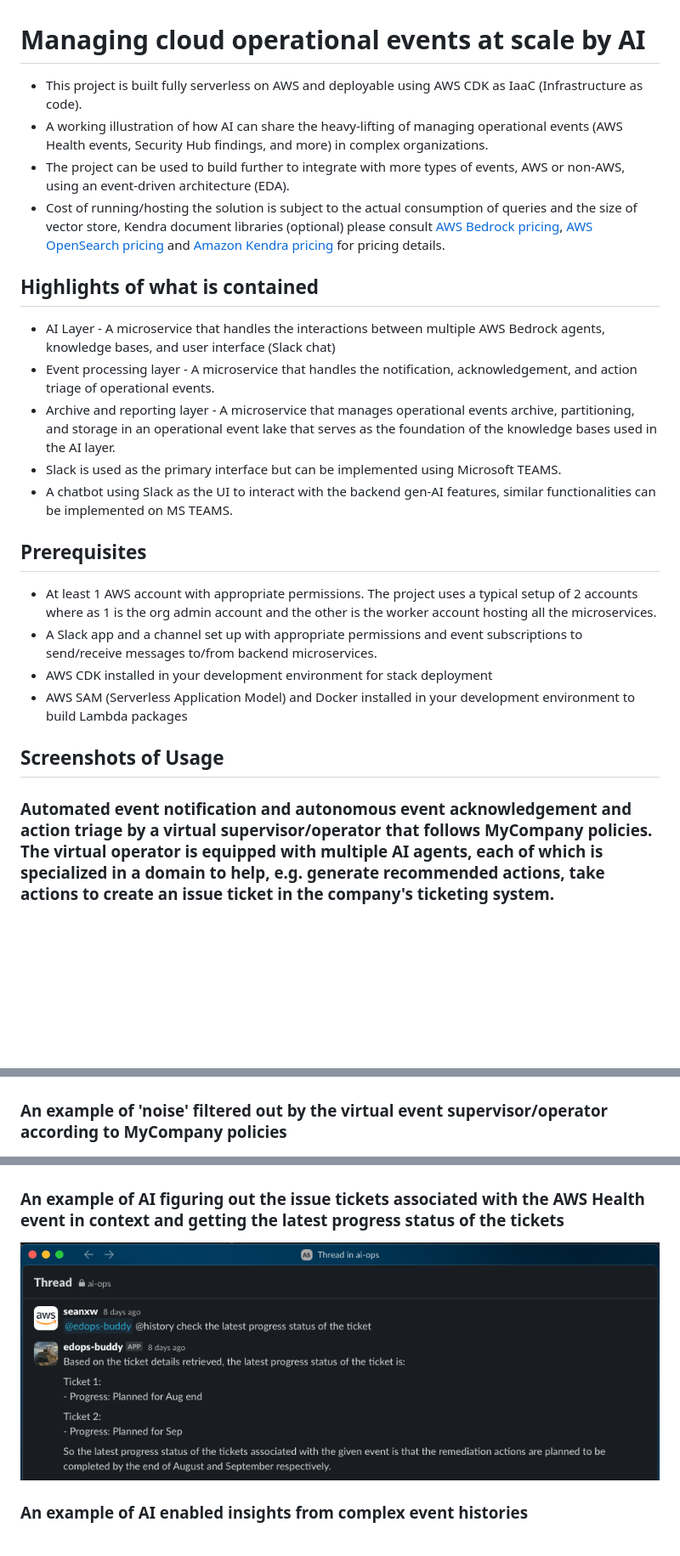
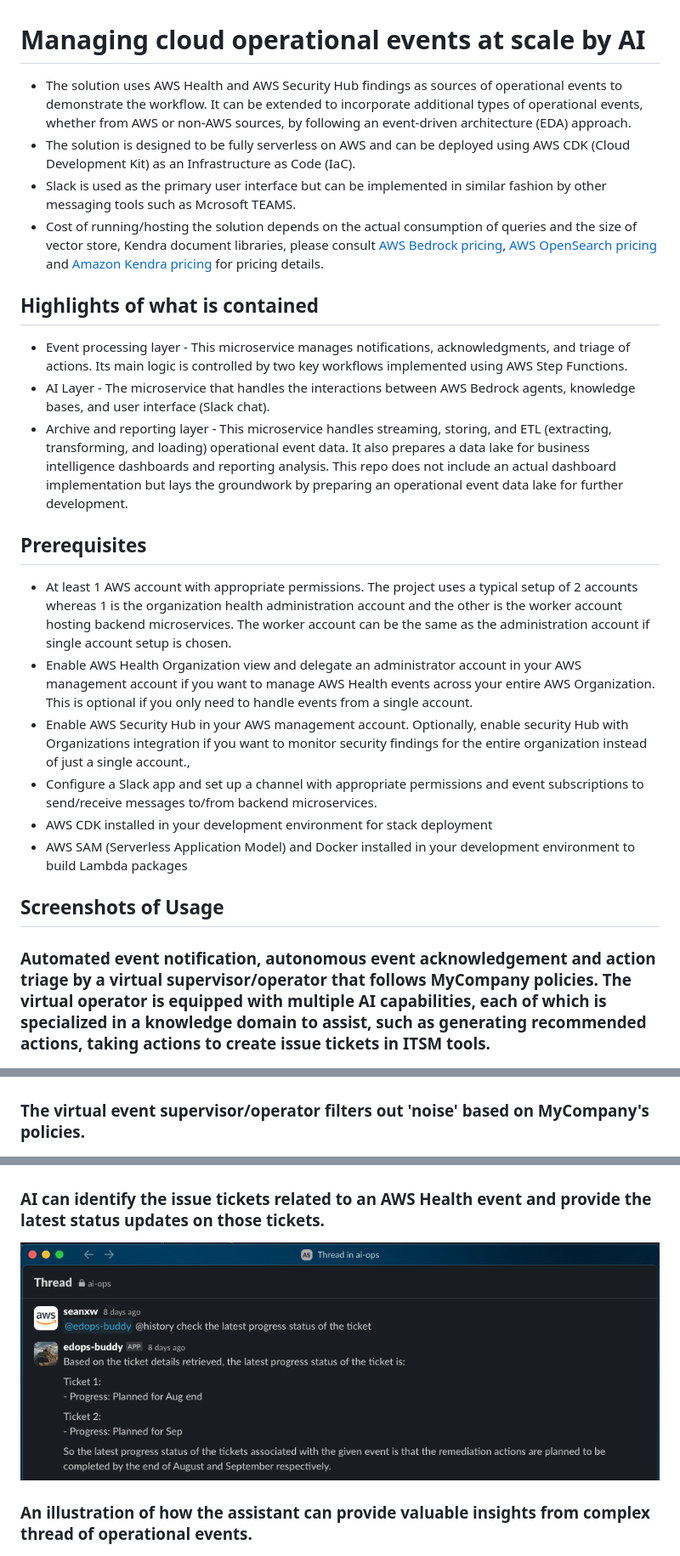
Before and after one commit to aws-samples/ops-health-ai, a Markdown page: README.md, 3 parts joined by grey strips. Shown at 85% size. GitHub-like rendering; blank space fills up the shorter version.

Commit message:
miscellaneous

```diff
--- a/README.md
+++ b/README.md
@@ -1,40 +1,40 @@
 # Managing cloud operational events at scale by AI
 
-- This project is built fully serverless on AWS and deployable using AWS CDK as IaaC (Infrastructure as code).
-- A working illustration of how AI can share the heavy-lifting of managing operational events (AWS Health events, Security Hub findings, and more) in complex organizations.
-- The project can be used to build further to integrate with more types of events, AWS or non-AWS, using an event-driven architecture (EDA).
-- Cost of running/hosting the solution is subject to the actual consumption of queries and the size of vector store, Kendra document libraries (optional) please consult [AWS Bedrock pricing](https://aws.amazon.com/bedrock/pricing/), [AWS OpenSearch pricing](https://aws.amazon.com/opensearch-service/pricing/#Amazon_OpenSearch_Serverless) and [Amazon Kendra pricing](https://aws.amazon.com/kendra/pricing/) for pricing details.
+- The solution uses AWS Health and AWS Security Hub findings as sources of operational events to demonstrate the workflow. It can be extended to incorporate additional types of operational events, whether from AWS or non-AWS sources, by following an event-driven architecture (EDA) approach.
+- The solution is designed to be fully serverless on AWS and can be deployed using AWS CDK (Cloud Development Kit) as an Infrastructure as Code (IaC).
+- Slack is used as the primary user interface but can be implemented in similar fashion by other messaging tools such as Mcrosoft TEAMS.
+- Cost of running/hosting the solution depends on the actual consumption of queries and the size of vector store, Kendra document libraries, please consult [AWS Bedrock pricing](https://aws.amazon.com/bedrock/pricing/), [AWS OpenSearch pricing](https://aws.amazon.com/opensearch-service/pricing/#Amazon_OpenSearch_Serverless) and [Amazon Kendra pricing](https://aws.amazon.com/kendra/pricing/) for pricing details.
 
 ## Highlights of what is contained
-- AI Layer - A microservice that handles the interactions between multiple AWS Bedrock agents, knowledge bases, and user interface (Slack chat)
-- Event processing layer - A microservice that handles the notification, acknowledgement, and action triage of operational events.
-- Archive and reporting layer - A microservice that manages operational events archive, partitioning, and storage in an operational event lake that serves as the foundation of the knowledge bases used in the AI layer.
-- Slack is used as the primary interface but can be implemented using Microsoft TEAMS.
-- A chatbot using Slack as the UI to interact with the backend gen-AI features, similar functionalities can be implemented on MS TEAMS.
+- Event processing layer - This microservice manages notifications, acknowledgments, and triage of actions. Its main logic is controlled by two key workflows implemented using AWS Step Functions.
+- AI Layer - The microservice that handles the interactions between AWS Bedrock agents, knowledge bases, and user interface (Slack chat).
+- Archive and reporting layer - This microservice handles streaming, storing, and ETL (extracting, transforming, and loading) operational event data. It also prepares a data lake for business intelligence dashboards and reporting analysis. This repo does not include an actual dashboard implementation but lays the groundwork by preparing an operational event data lake for further development.
 
 ## Prerequisites
-- At least 1 AWS account with appropriate permissions. The project uses a typical setup of 2 accounts where as 1 is the org admin account and the other is the worker account hosting all the microservices.
-- A Slack app and a channel set up with appropriate permissions and event subscriptions to send/receive messages to/from backend microservices.
+- At least 1 AWS account with appropriate permissions. The project uses a typical setup of 2 accounts whereas 1 is the organization health administration account and the other is the worker account hosting backend microservices. The worker account can be the same as the administration account if single account setup is chosen.
+- Enable AWS Health Organization view and delegate an administrator account in your AWS management account if you want to manage AWS Health events across your entire AWS Organization. This is optional if you only need to handle events from a single account.
+- Enable AWS Security Hub in your AWS management account. Optionally, enable security Hub with Organizations integration  if you want to monitor security findings for the entire organization instead of just a single account.,
+- Configure a Slack app and set up a channel with appropriate permissions and event subscriptions to send/receive messages to/from backend microservices.
 - AWS CDK installed in your development environment for stack deployment
 - AWS SAM (Serverless Application Model) and Docker installed in your development environment to build Lambda packages
 
 ## Screenshots of Usage
-### Automated event notification and autonomous event acknowledgement and action triage by a virtual supervisor/operator that follows MyCompany policies. The virtual operator is equipped with multiple AI agents, each of which is specialized in a domain to help, e.g. generate recommended actions, take actions to create an issue ticket in the company's ticketing system.
+### Automated event notification, autonomous event acknowledgement and action triage by a virtual supervisor/operator that follows MyCompany policies. The virtual operator is equipped with multiple AI capabilities, each of which is specialized in a knowledge domain to assist, such as generating recommended actions, taking actions to create issue tickets in ITSM tools.
 <img src="./screenshots/screenshot1.png"
   alt="Usage scrrenshot1 by seanxw">
 </p>
 
-### An example of 'noise' filtered out by the virtual event supervisor/operator according to MyCompany policies
+### The virtual event supervisor/operator filters out 'noise' based on MyCompany's policies.
 <img src="./screenshots/screenshot2.png"
   alt="Usage screenshot2 by seanxw">
 </p>
 
-### An example of AI figuring out the issue tickets associated with the AWS Health event in context and getting the latest progress status of the tickets
+### AI can identify the issue tickets related to an AWS Health event and provide the latest status updates on those tickets.
 <img src="./screenshots/screenshot3.png"
   alt="Usage screenshot3 by seanxw">
 </p>
 
-### An example of AI enabled insights from complex event histories
+### An illustration of how the assistant can provide valuable insights from complex thread of operational events.
 <img src="./screenshots/screenshot4.png"
   alt="Usage screenshot4 by seanxw">
 </p>
```
